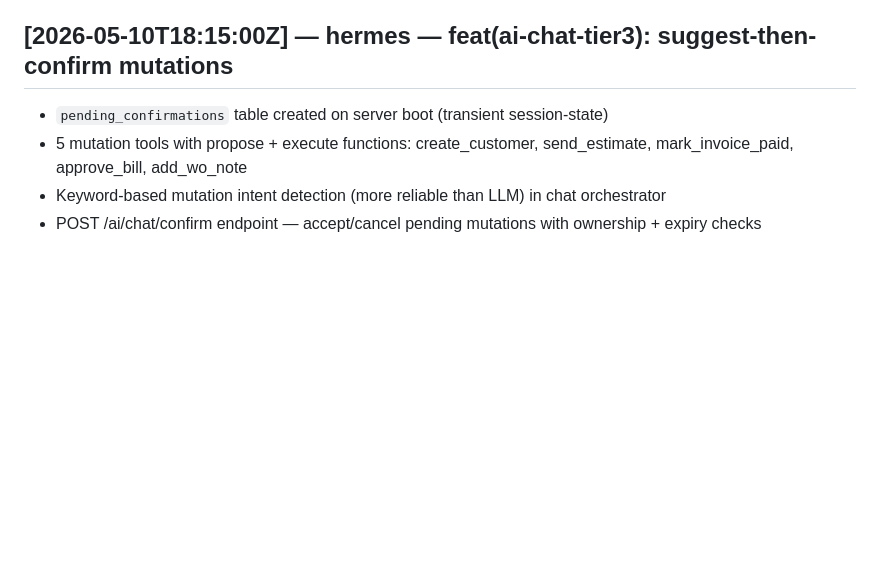
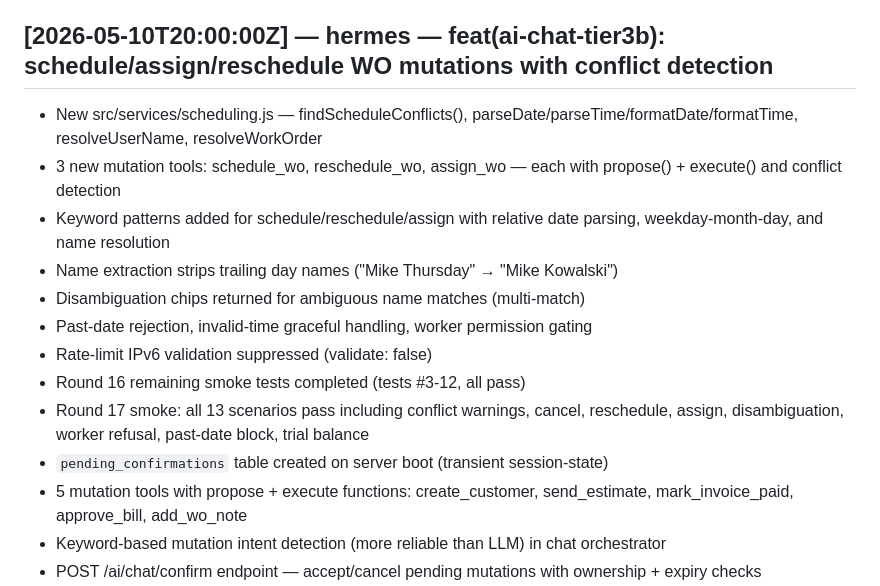
Before and after one commit to Mreoch1/forge-recon, a Markdown page: CHANGELOG.md, the part around the change. Drawn GitHub-style; blank space fills up the shorter version.

Commit message:
chore: update changelog for Round 16+17

```diff
--- a/CHANGELOG.md
+++ b/CHANGELOG.md
@@ -341,7 +341,16 @@ Append-only log of every change. Newest at the bottom. Format:
 - **Admin AI usage page**: GET /admin/ai-usage — total calls/tokens/cost, 14-day sparkline, top users, recent calls.
 - **Seed JE cleanup**: --reset deletes orphaned journal entries/lines linked to mock invoices/bills.
 
-## [2026-05-10T18:15:00Z] — hermes — feat(ai-chat-tier3): suggest-then-confirm mutations
+## [2026-05-10T20:00:00Z] — hermes — feat(ai-chat-tier3b): schedule/assign/reschedule WO mutations with conflict detection
+- New src/services/scheduling.js — findScheduleConflicts(), parseDate/parseTime/formatDate/formatTime, resolveUserName, resolveWorkOrder
+- 3 new mutation tools: schedule_wo, reschedule_wo, assign_wo — each with propose() + execute() and conflict detection
+- Keyword patterns added for schedule/reschedule/assign with relative date parsing, weekday-month-day, and name resolution
+- Name extraction strips trailing day names ("Mike Thursday" → "Mike Kowalski")
+- Disambiguation chips returned for ambiguous name matches (multi-match)
+- Past-date rejection, invalid-time graceful handling, worker permission gating
+- Rate-limit IPv6 validation suppressed (validate: false)
+- Round 16 remaining smoke tests completed (tests #3-12, all pass)
+- Round 17 smoke: all 13 scenarios pass including conflict warnings, cancel, reschedule, assign, disambiguation, worker refusal, past-date block, trial balance
 - `pending_confirmations` table created on server boot (transient session-state)
 - 5 mutation tools with propose + execute functions: create_customer, send_estimate, mark_invoice_paid, approve_bill, add_wo_note
 - Keyword-based mutation intent detection (more reliable than LLM) in chat orchestrator
```
